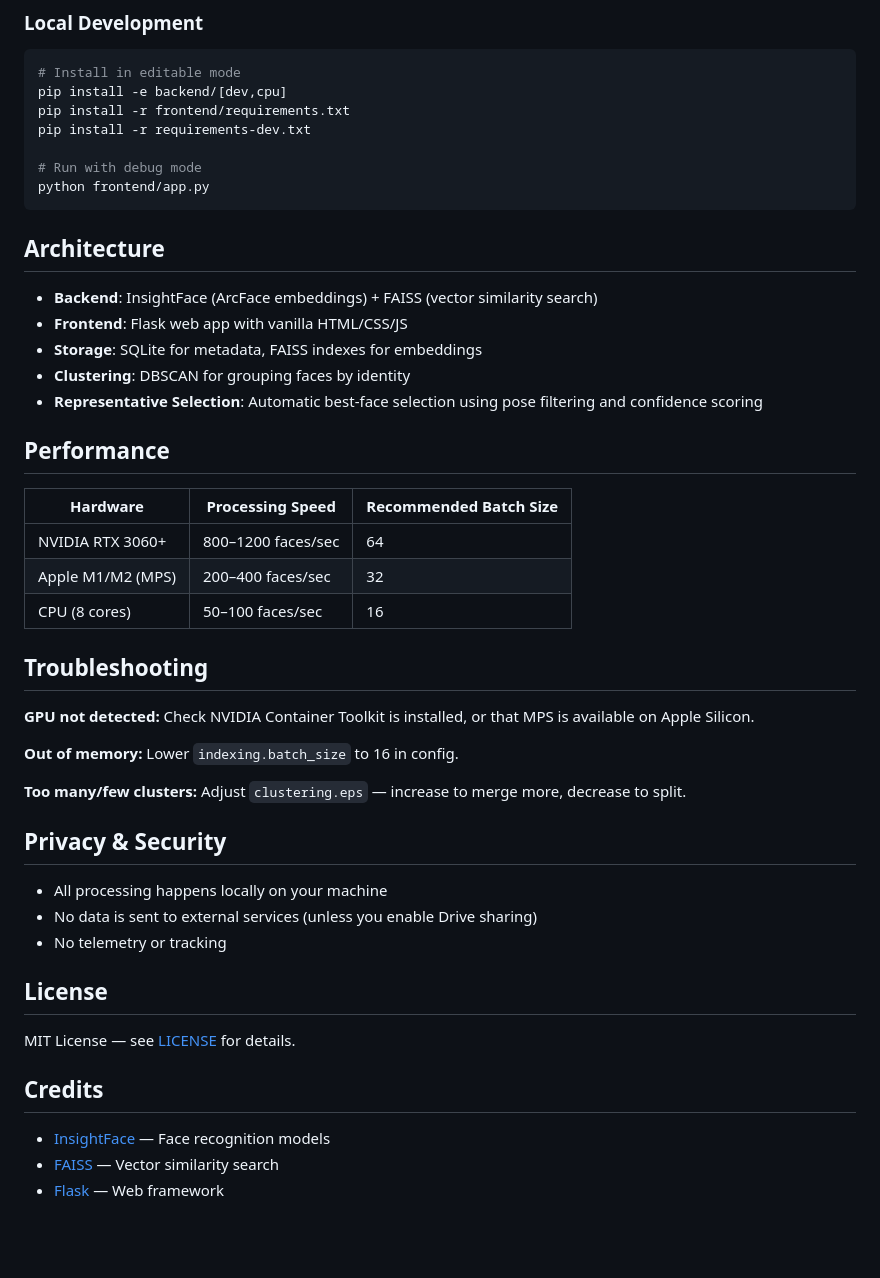
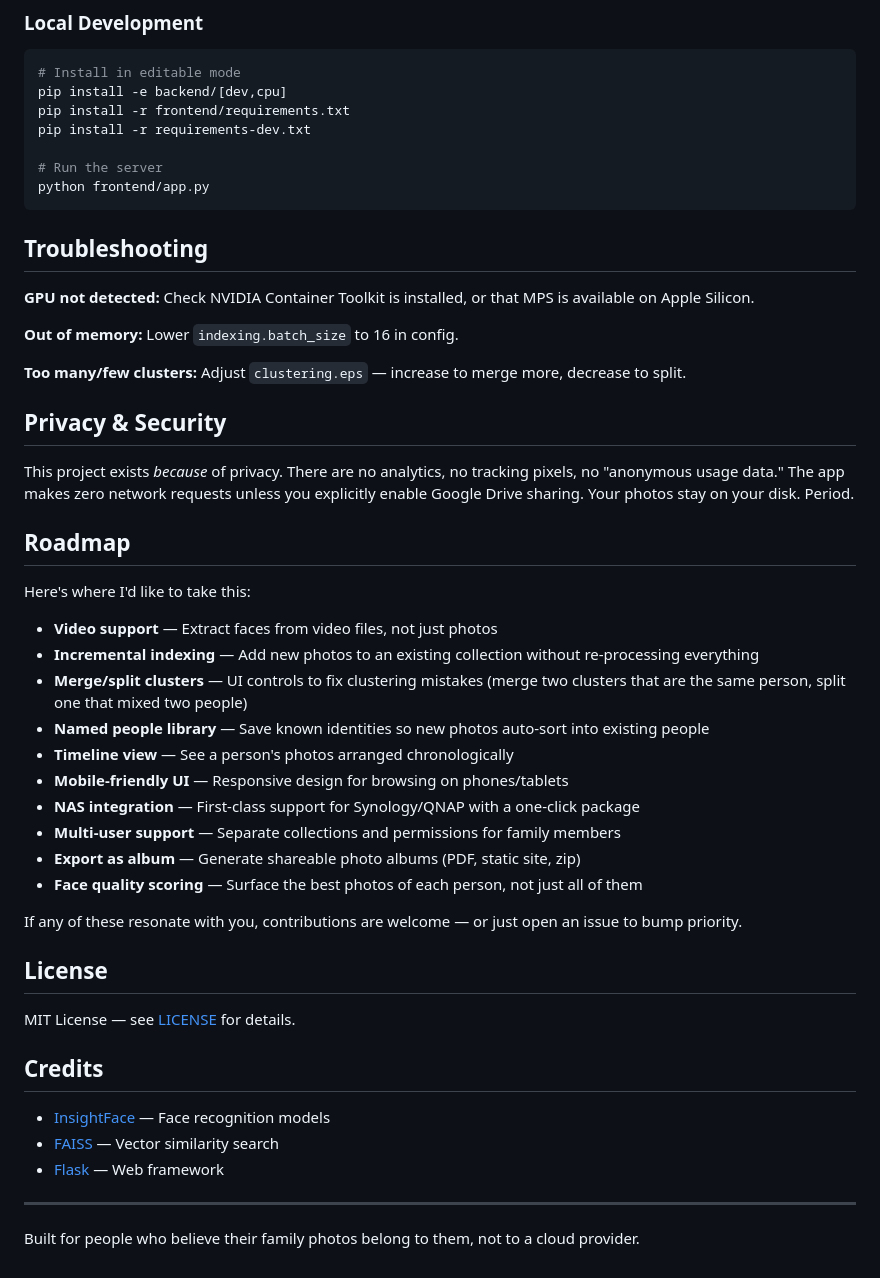
Before and after one commit to mhathiyari/face-gallery-monorepo, a Markdown page: README.md, the part around one of its changes. Drawn GitHub-style; blank space fills up the shorter version.

````diff
--- a/README.md
+++ b/README.md
@@ -189,25 +219,9 @@ pip install -e backend/[dev,cpu]
 pip install -r frontend/requirements.txt
 pip install -r requirements-dev.txt
 
-# Run with debug mode
+# Run the server
 python frontend/app.py
 ```
-
-## Architecture
-
-- **Backend**: InsightFace (ArcFace embeddings) + FAISS (vector similarity search)
-- **Frontend**: Flask web app with vanilla HTML/CSS/JS
-- **Storage**: SQLite for metadata, FAISS indexes for embeddings
-- **Clustering**: DBSCAN for grouping faces by identity
-- **Representative Selection**: Automatic best-face selection using pose filtering and confidence scoring
-
-## Performance
-
-| Hardware | Processing Speed | Recommended Batch Size |
-|----------|-----------------|------------------------|
-| NVIDIA RTX 3060+ | 800–1200 faces/sec | 64 |
-| Apple M1/M2 (MPS) | 200–400 faces/sec | 32 |
-| CPU (8 cores) | 50–100 faces/sec | 16 |
 
 ## Troubleshooting
 
@@ -219,9 +233,24 @@ python frontend/app.py
 
 ## Privacy & Security
 
-- All processing happens locally on your machine
-- No data is sent to external services (unless you enable Drive sharing)
-- No telemetry or tracking
+This project exists *because* of privacy. There are no analytics, no tracking pixels, no "anonymous usage data." The app makes zero network requests unless you explicitly enable Google Drive sharing. Your photos stay on your disk. Period.
+
+## Roadmap
+
+Here's where I'd like to take this:
+
+- **Video support** — Extract faces from video files, not just photos
+- **Incremental indexing** — Add new photos to an existing collection without re-processing everything
+- **Merge/split clusters** — UI controls to fix clustering mistakes (merge two clusters that are the same person, split one that mixed two people)
+- **Named people library** — Save known identities so new photos auto-sort into existing people
+- **Timeline view** — See a person's photos arranged chronologically
+- **Mobile-friendly UI** — Responsive design for browsing on phones/tablets
+- **NAS integration** — First-class support for Synology/QNAP with a one-click package
+- **Multi-user support** — Separate collections and permissions for family members
+- **Export as album** — Generate shareable photo albums (PDF, static site, zip)
+- **Face quality scoring** — Surface the best photos of each person, not just all of them
+
+If any of these resonate with you, contributions are welcome — or just open an issue to bump priority.
 
 ## License
 
@@ -232,3 +261,7 @@ MIT License — see [LICENSE](LICENSE) for details.
 - [InsightFace](https://github.com/deepinsight/insightface) — Face recognition models
 - [FAISS](https://github.com/facebookresearch/faiss) — Vector similarity search
 - [Flask](https://flask.palletsprojects.com/) — Web framework
+
+---
+
+Built for people who believe their family photos belong to them, not to a cloud provider.
````
Also changed, not shown: other parts of README.md (+40 -10 lines).
